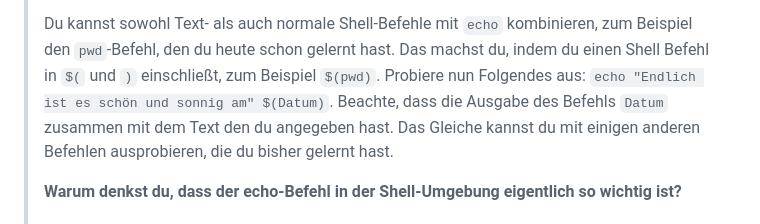
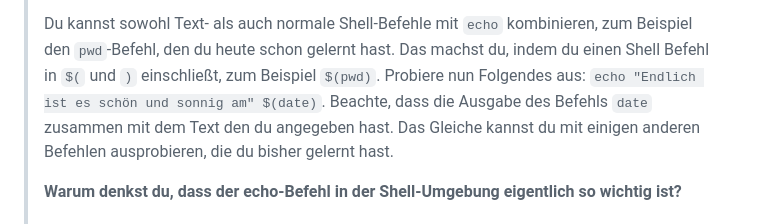
Before and after one commit to foerstner-lab/Bits_and_pieces_for_the_carpentries_workshops, a Markdown page: german_instructor_notes/shell/03_arbeiten_mit_dateien_und_ordnern.md, the part around the change. Rendered like a GitHub page.

```diff
--- a/german_instructor_notes/shell/03_arbeiten_mit_dateien_und_ordnern.md
+++ b/german_instructor_notes/shell/03_arbeiten_mit_dateien_und_ordnern.md
@@ -254,8 +254,8 @@ mv gulliver-backup.txt backup
 > Du kannst sowohl Text- als auch normale Shell-Befehle mit `echo` kombinieren, zum Beispiel den
 > `pwd`-Befehl, den du heute schon gelernt hast. Das machst du, indem du einen Shell
 > Befehl in `$(` und `)` einschließt, zum Beispiel `$(pwd)`. Probiere nun Folgendes aus:
-> `echo "Endlich ist es schön und sonnig am" $(Datum)`.
-> Beachte, dass die Ausgabe des Befehls `Datum` zusammen mit dem Text
+> `echo "Endlich ist es schön und sonnig am" $(date)`.
+> Beachte, dass die Ausgabe des Befehls `date` zusammen mit dem Text
 > den du angegeben hast. Das Gleiche kannst du mit einigen anderen Befehlen ausprobieren, die du bisher gelernt hast.
 >
 > **Warum denkst du, dass der echo-Befehl in der Shell-Umgebung eigentlich so wichtig ist?**
```
